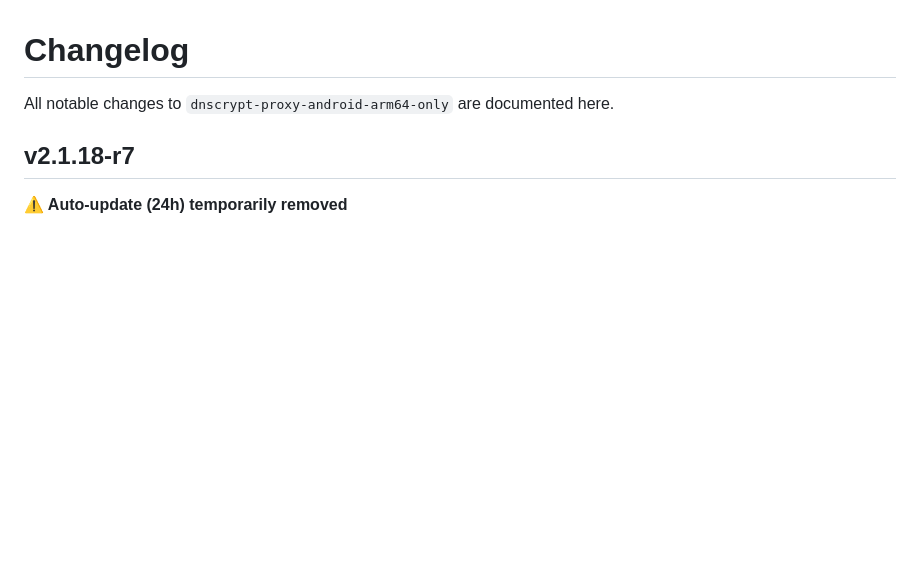
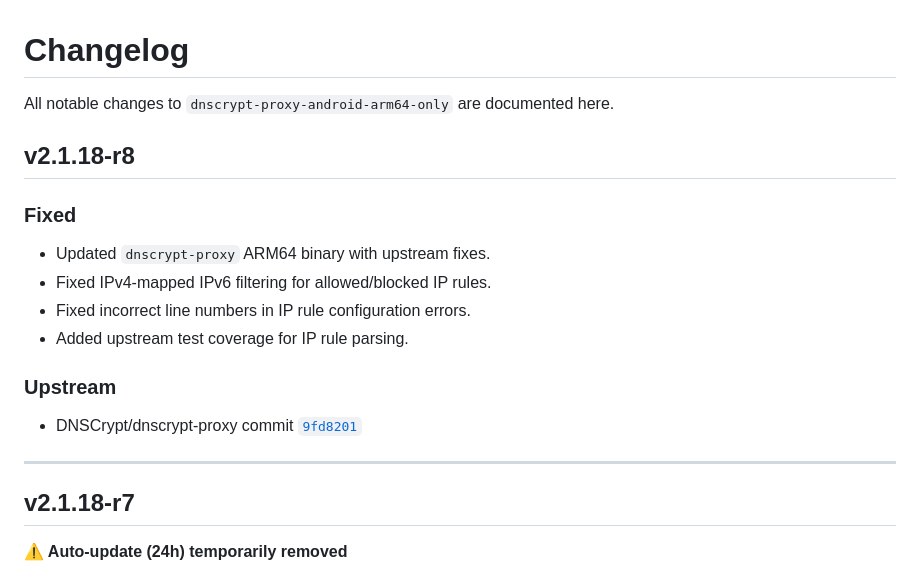
Before and after one commit to nikakvo/dnscrypt-proxy-android-arm64-only, a Markdown page: CHANGELOG.md, the part around the change. Rendered like a GitHub page; blank space fills up the shorter version.

```diff
--- a/CHANGELOG.md
+++ b/CHANGELOG.md
@@ -1,6 +1,21 @@
 # Changelog
 
 All notable changes to `dnscrypt-proxy-android-arm64-only` are documented here.
+
+## v2.1.18-r8
+
+### Fixed
+
+- Updated `dnscrypt-proxy` ARM64 binary with upstream fixes.
+- Fixed IPv4-mapped IPv6 filtering for allowed/blocked IP rules.
+- Fixed incorrect line numbers in IP rule configuration errors.
+- Added upstream test coverage for IP rule parsing.
+
+### Upstream
+
+- DNSCrypt/dnscrypt-proxy commit [`9fd8201`](https://github.com/DNSCrypt/dnscrypt-proxy/commit/9fd82010162244e96a55a9e1e9cc11a120c478dd)
+
+---
 
 ## v2.1.18-r7
 
```
